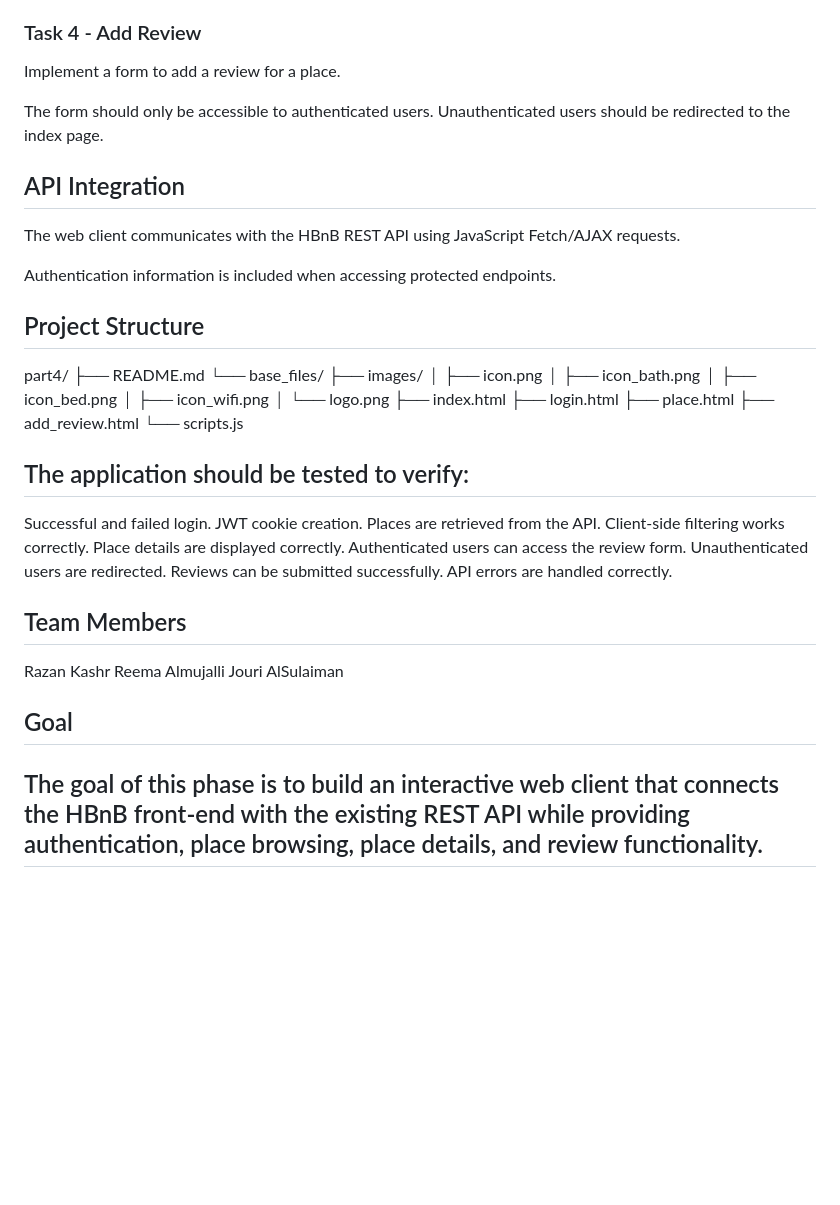
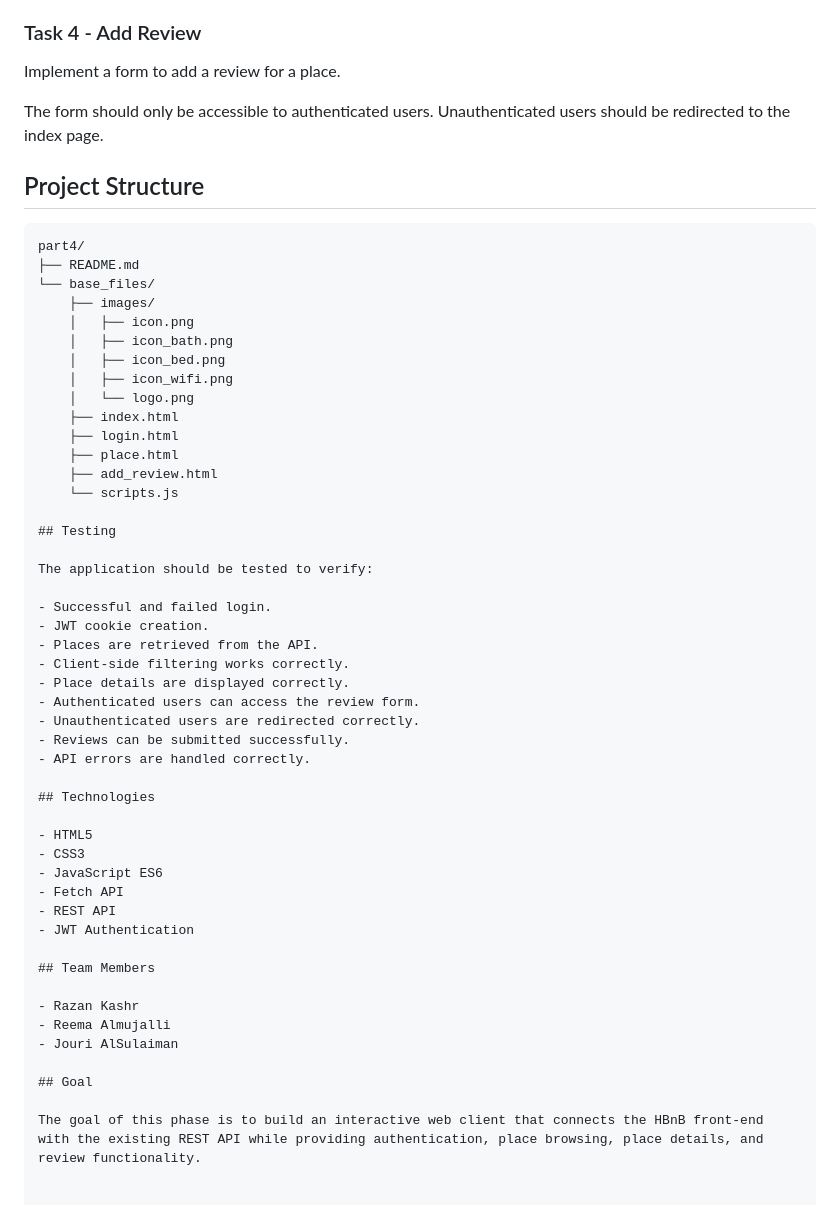
Before and after one commit to Jouri-IT/holbertonschool-hbnb, a Markdown page: part4/README.md, the part around the change. Drawn GitHub-style; blank space fills up the shorter version.

Commit message:
Update Part 4 README structure

````diff
--- a/part4/README.md
+++ b/part4/README.md
@@ -73,14 +73,9 @@ Implement a form to add a review for a place.
 
 The form should only be accessible to authenticated users. Unauthenticated users should be redirected to the index page.
 
-## API Integration
-
-The web client communicates with the HBnB REST API using JavaScript Fetch/AJAX requests.
-
-Authentication information is included when accessing protected endpoints.
-
 ## Project Structure
 
+```text
 part4/
 ├── README.md
 └── base_files/
@@ -96,25 +91,35 @@ part4/
     ├── add_review.html
     └── scripts.js
 
-## The application should be tested to verify:
+## Testing
 
-Successful and failed login.
-JWT cookie creation.
-Places are retrieved from the API.
-Client-side filtering works correctly.
-Place details are displayed correctly.
-Authenticated users can access the review form.
-Unauthenticated users are redirected.
-Reviews can be submitted successfully.
-API errors are handled correctly.
+The application should be tested to verify:
 
+- Successful and failed login.
+- JWT cookie creation.
+- Places are retrieved from the API.
+- Client-side filtering works correctly.
+- Place details are displayed correctly.
+- Authenticated users can access the review form.
+- Unauthenticated users are redirected correctly.
+- Reviews can be submitted successfully.
+- API errors are handled correctly.
+
+## Technologies
+
+- HTML5
+- CSS3
+- JavaScript ES6
+- Fetch API
+- REST API
+- JWT Authentication
 
 ## Team Members
 
-Razan Kashr
-Reema Almujalli
-Jouri AlSulaiman
+- Razan Kashr
+- Reema Almujalli
+- Jouri AlSulaiman
 
 ## Goal
 
-## The goal of this phase is to build an interactive web client that connects the HBnB front-end with the existing REST API while providing authentication, place browsing, place details, and review functionality.
+The goal of this phase is to build an interactive web client that connects the HBnB front-end with the existing REST API while providing authentication, place browsing, place details, and review functionality.
````
